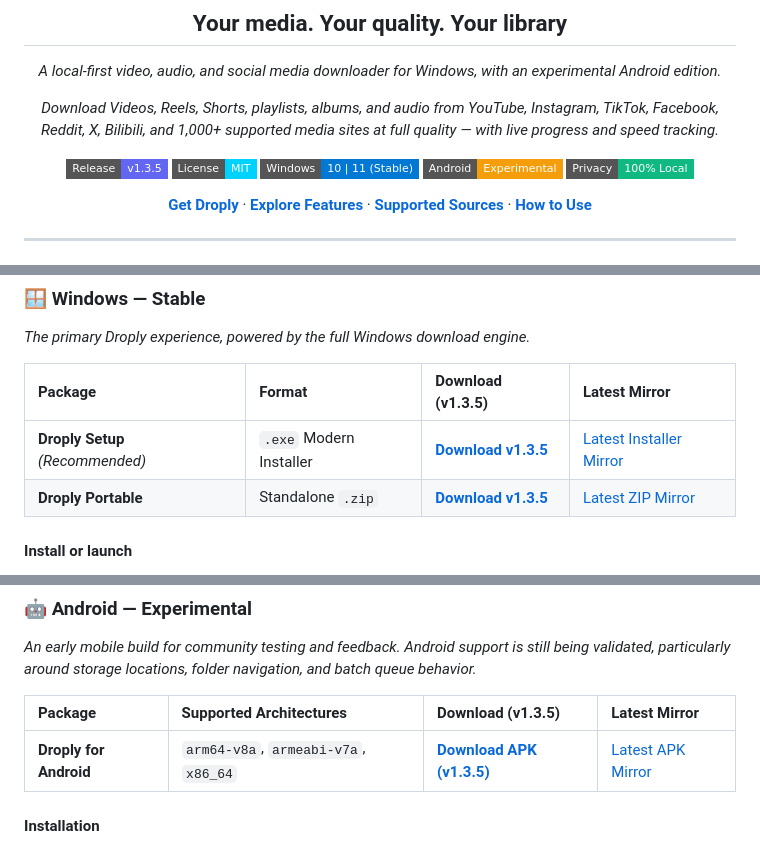
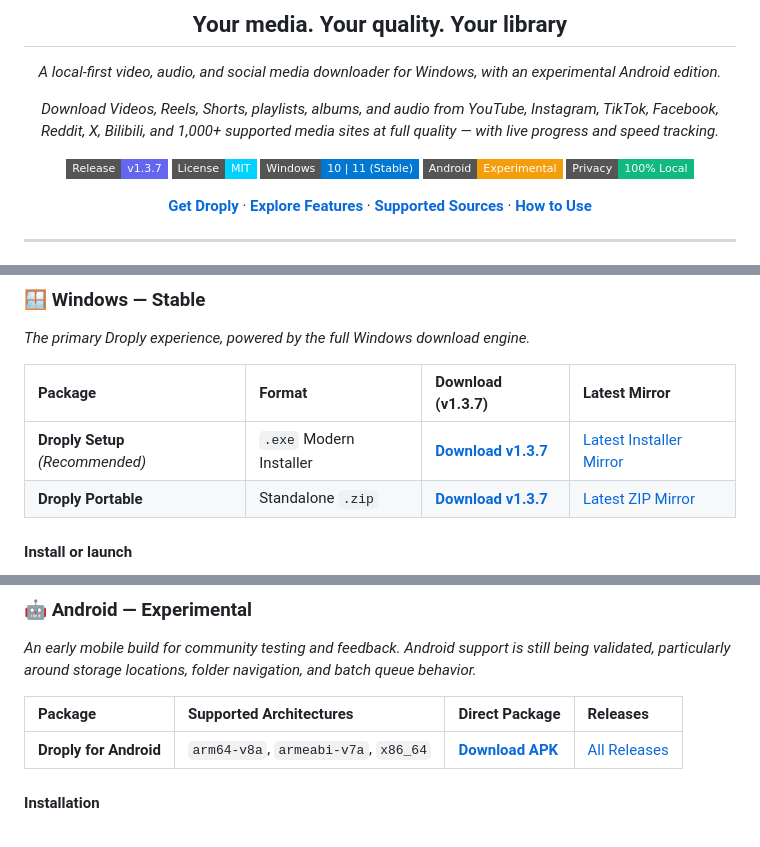
Before and after one commit to Amlan-Sarkar/Droply, a Markdown page: README.md, 3 parts joined by grey strips. GitHub-like rendering; badges without logos.

Commit message:
docs: update README badges and download links for release v1.3.7

```diff
--- a/README.md
+++ b/README.md
@@ -8,7 +8,7 @@
 
 *Download Videos, Reels, Shorts, playlists, albums, and audio from YouTube, Instagram, TikTok, Facebook, Reddit, X, Bilibili, and 1,000+ supported media sites at full quality — with live progress and speed tracking.*
 
-[![Latest Release](https://img.shields.io/badge/Release-v1.3.5-6366f1.svg?style=flat-square)](https://github.com/Amlan-Sarkar/Droply/releases)
+[![Latest Release](https://img.shields.io/badge/Release-v1.3.7-6366f1.svg?style=flat-square)](https://github.com/Amlan-Sarkar/Droply/releases)
 [![License: MIT](https://img.shields.io/badge/License-MIT-00d2ff.svg?style=flat-square)](LICENSE)
 [![Platform: Windows](https://img.shields.io/badge/Windows-10%20%7C%2011%20(Stable)-0078d4.svg?style=flat-square&logo=windows)](https://github.com/Amlan-Sarkar/Droply/releases)
 [![Platform: Android](https://img.shields.io/badge/Android-Experimental-f59e0b.svg?style=flat-square&logo=android)](https://github.com/Amlan-Sarkar/Droply/releases)
@@ -120,10 +120,10 @@ Droply provides pre-compiled packages for Windows and Android. Development tools
 
 *The primary Droply experience, powered by the full Windows download engine.*
 
-| Package | Format | Download (v1.3.5) | Latest Mirror |
+| Package | Format | Download (v1.3.7) | Latest Mirror |
 | :--- | :--- | :--- | :--- |
-| **Droply Setup** *(Recommended)* | `.exe` Modern Installer | [**Download v1.3.5**](https://github.com/Amlan-Sarkar/Droply/releases/download/v1.3.5/Droply-Setup.exe) | [Latest Installer Mirror](https://github.com/Amlan-Sarkar/Droply/releases/latest/download/Droply-Setup.exe) |
-| **Droply Portable** | Standalone `.zip` | [**Download v1.3.5**](https://github.com/Amlan-Sarkar/Droply/releases/download/v1.3.5/Droply-Windows-x64.zip) | [Latest ZIP Mirror](https://github.com/Amlan-Sarkar/Droply/releases/latest/download/Droply-Windows-x64.zip) |
+| **Droply Setup** *(Recommended)* | `.exe` Modern Installer | [**Download v1.3.7**](https://github.com/Amlan-Sarkar/Droply/releases/download/v1.3.7/Droply-Setup.exe) | [Latest Installer Mirror](https://github.com/Amlan-Sarkar/Droply/releases/latest/download/Droply-Setup.exe) |
+| **Droply Portable** | Standalone `.zip` | [**Download v1.3.7**](https://github.com/Amlan-Sarkar/Droply/releases/download/v1.3.7/Droply-Windows-x64.zip) | [Latest ZIP Mirror](https://github.com/Amlan-Sarkar/Droply/releases/latest/download/Droply-Windows-x64.zip) |
 
 #### Install or launch
 
@@ -157,9 +157,9 @@ Droply provides pre-compiled packages for Windows and Android. Development tools
 
 *An early mobile build for community testing and feedback. Android support is still being validated, particularly around storage locations, folder navigation, and batch queue behavior.*
 
-| Package | Supported Architectures | Download (v1.3.5) | Latest Mirror |
+| Package | Supported Architectures | Direct Package | Releases |
 | :--- | :--- | :--- | :--- |
-| **Droply for Android** | `arm64-v8a`, `armeabi-v7a`, `x86_64` | [**Download APK (v1.3.5)**](https://github.com/Amlan-Sarkar/Droply/releases/download/v1.3.5/Droply-Android.apk) | [Latest APK Mirror](https://github.com/Amlan-Sarkar/Droply/releases/latest/download/Droply-Android.apk) |
+| **Droply for Android** | `arm64-v8a`, `armeabi-v7a`, `x86_64` | [**Download APK**](https://github.com/Amlan-Sarkar/Droply/releases/download/v1.3.6/Droply-Android.apk) | [All Releases](https://github.com/Amlan-Sarkar/Droply/releases) |
 
 #### Installation
 
```
